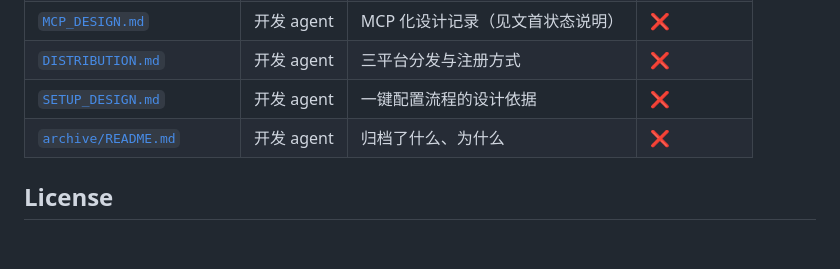
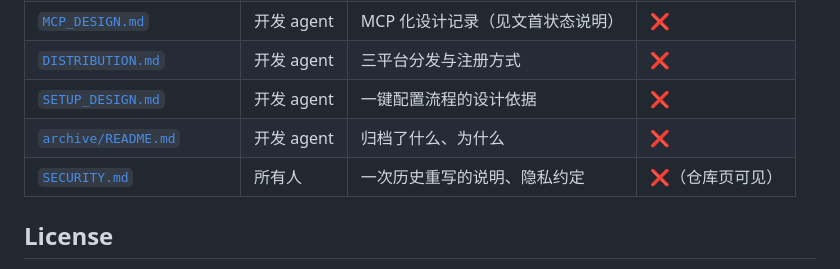
Before and after one commit to pirate-608/huixuewaiyu-readingpart, a Markdown page: README.md, the part around the change. GitHub-like rendering; blank space fills up the shorter version.

```diff
--- a/README.md
+++ b/README.md
@@ -347,6 +347,7 @@ python scripts/doctor.py
 | [`DISTRIBUTION.md`](DISTRIBUTION.md) | 开发 agent | 三平台分发与注册方式 | ❌ |
 | [`SETUP_DESIGN.md`](SETUP_DESIGN.md) | 开发 agent | 一键配置流程的设计依据 | ❌ |
 | [`archive/README.md`](archive/README.md) | 开发 agent | 归档了什么、为什么 | ❌ |
+| [`SECURITY.md`](SECURITY.md) | 所有人 | 一次历史重写的说明、隐私约定 | ❌（仓库页可见） |
 
 ## License
 
```
Also changed, not shown: SECURITY.md (added, +72 -0 lines).
